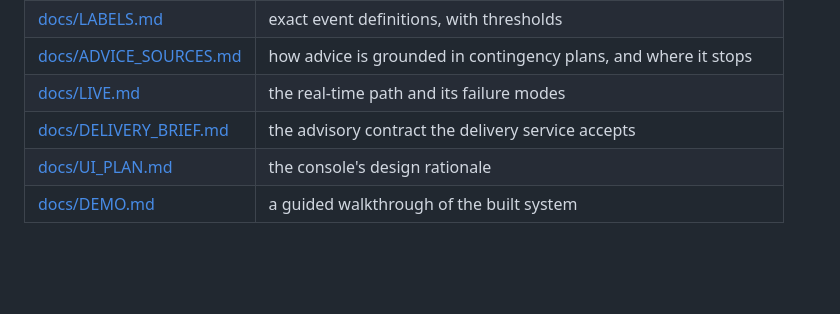
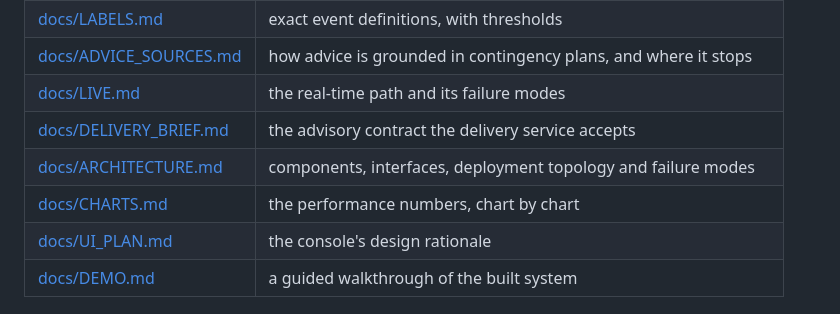
Before and after one commit to MadhankumarAI/Meghmitra, a Markdown page: README.md, the part around the change. Rendered like a GitHub page; blank space fills up the shorter version.

```diff
--- a/README.md
+++ b/README.md
@@ -166,6 +166,8 @@ runtimes. Keep `WHATSAPP_MODE=simulator` unless you intend real messages to reac
 | [docs/ADVICE_SOURCES.md](docs/ADVICE_SOURCES.md) | how advice is grounded in contingency plans, and where it stops |
 | [docs/LIVE.md](docs/LIVE.md) | the real-time path and its failure modes |
 | [docs/DELIVERY_BRIEF.md](docs/DELIVERY_BRIEF.md) | the advisory contract the delivery service accepts |
+| [docs/ARCHITECTURE.md](docs/ARCHITECTURE.md) | components, interfaces, deployment topology and failure modes |
+| [docs/CHARTS.md](docs/CHARTS.md) | the performance numbers, chart by chart |
 | [docs/UI_PLAN.md](docs/UI_PLAN.md) | the console's design rationale |
 | [docs/DEMO.md](docs/DEMO.md) | a guided walkthrough of the built system |
 
```
Also changed, not shown: docs/ARCHITECTURE.md (added, +330 -0 lines), docs/CHARTS.md (added, +279 -0 lines).
